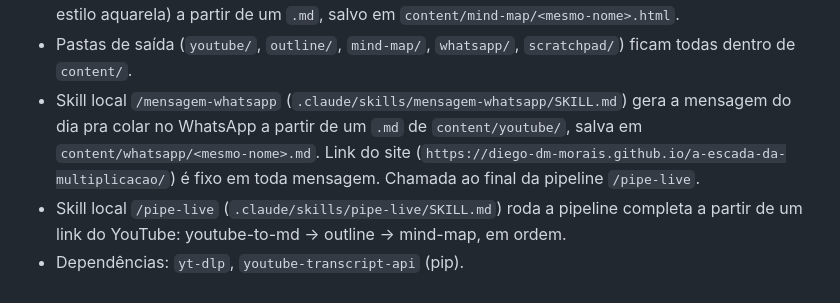
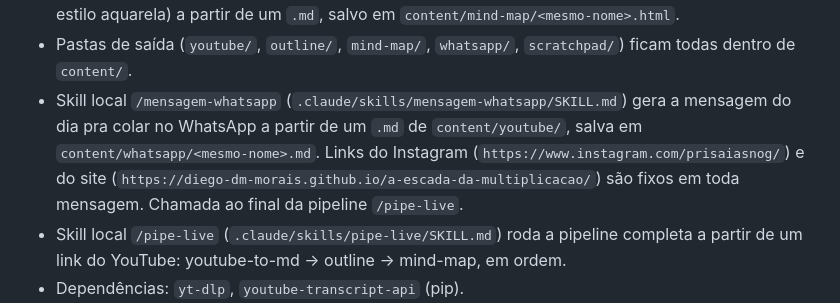
Before and after one commit to diego-dm-morais/a-escada-da-multiplicacao, a Markdown page: CLAUDE.md, the part around the change. Rendered like a GitHub page.

Commit message:
Make Instagram link fixed in mensagem-whatsapp skill
Drop the --instagram override: the Pr Isaias profile link is now fixed in every
message, same as the site link.

Co-Authored-By: Claude Opus 5 (1M context) <noreply@anthropic.com>
Claude-Session: https://claude.ai/code/session_01CFYFzToxPegx5ZzYprozWG

```diff
--- a/CLAUDE.md
+++ b/CLAUDE.md
@@ -16,7 +16,7 @@ Projeto converte links do YouTube em arquivos Markdown.
 - Skill local `/outline` (`.claude/skills/outline/SKILL.md`) gera esboço de pregação de 10min em 3 partes a partir de um `.md` já gerado, salvo em `content/outline/<mesmo-nome>.md`, e já roda `/marca-texto` no arquivo gerado ao final.
 - Skill local `/mind-map` (`.claude/skills/mind-map/SKILL.md`) gera mapa mental visual (artifact HTML estilo aquarela) a partir de um `.md`, salvo em `content/mind-map/<mesmo-nome>.html`.
 - Pastas de saída (`youtube/`, `outline/`, `mind-map/`, `whatsapp/`, `scratchpad/`) ficam todas dentro de `content/`.
-- Skill local `/mensagem-whatsapp` (`.claude/skills/mensagem-whatsapp/SKILL.md`) gera a mensagem do dia pra colar no WhatsApp a partir de um `.md` de `content/youtube/`, salva em `content/whatsapp/<mesmo-nome>.md`. Link do site (`https://diego-dm-morais.github.io/a-escada-da-multiplicacao/`) é fixo em toda mensagem. Chamada ao final da pipeline `/pipe-live`.
+- Skill local `/mensagem-whatsapp` (`.claude/skills/mensagem-whatsapp/SKILL.md`) gera a mensagem do dia pra colar no WhatsApp a partir de um `.md` de `content/youtube/`, salva em `content/whatsapp/<mesmo-nome>.md`. Links do Instagram (`https://www.instagram.com/prisaiasnog/`) e do site (`https://diego-dm-morais.github.io/a-escada-da-multiplicacao/`) são fixos em toda mensagem. Chamada ao final da pipeline `/pipe-live`.
 - Skill local `/pipe-live` (`.claude/skills/pipe-live/SKILL.md`) roda a pipeline completa a partir de um link do YouTube: youtube-to-md → outline → mind-map, em ordem.
 - Dependências: `yt-dlp`, `youtube-transcript-api` (pip).
 - Skill local `/marca-texto` (`.claude/skills/marca-texto/SKILL.md`) lê um `.md` de `content/outline/` e destaca (`***texto***`, negrito+itálico) só os trechos-chave de cada parte/tópico, editando o arquivo original. Chamada automaticamente pela skill `/outline` ao final de cada geração.
```
Also changed, not shown: 2 other files.
